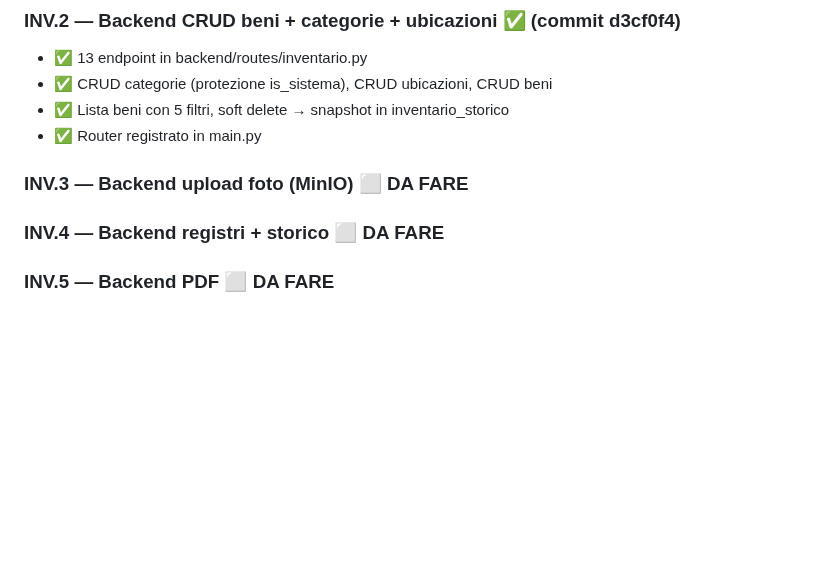
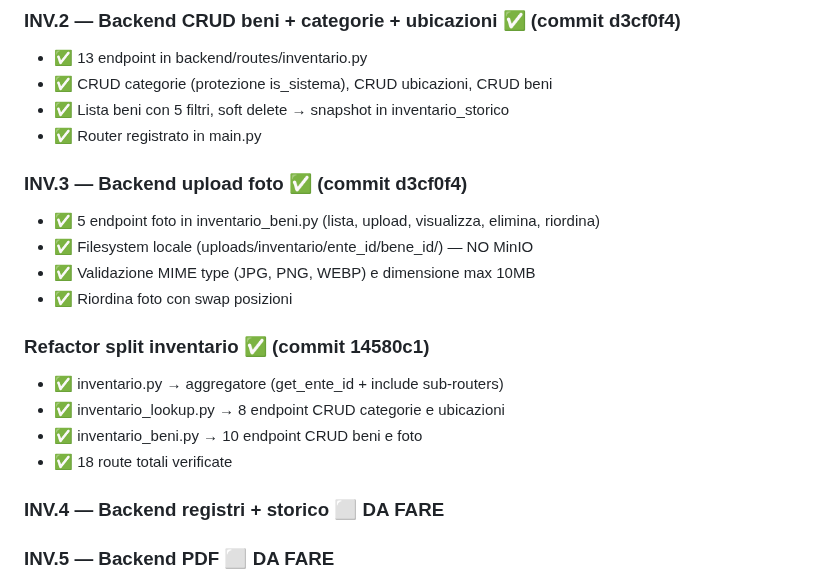
Before and after one commit to DiocesiCaltagirone/ecclesia, a Markdown page: REFACTORING_PLAN.md, the part around the change. Rendered like a GitHub page; blank space fills up the shorter version.

```diff
--- a/REFACTORING_PLAN.md
+++ b/REFACTORING_PLAN.md
@@ -292,7 +292,19 @@ Dopo ogni blocco di lavoro con Claude Code:
 - ✅ CRUD categorie (protezione is_sistema), CRUD ubicazioni, CRUD beni
 - ✅ Lista beni con 5 filtri, soft delete → snapshot in inventario_storico
 - ✅ Router registrato in main.py
-### INV.3 — Backend upload foto (MinIO) ⬜ DA FARE
+
+### INV.3 — Backend upload foto ✅ (commit d3cf0f4)
+- ✅ 5 endpoint foto in inventario_beni.py (lista, upload, visualizza, elimina, riordina)
+- ✅ Filesystem locale (uploads/inventario/ente_id/bene_id/) — NO MinIO
+- ✅ Validazione MIME type (JPG, PNG, WEBP) e dimensione max 10MB
+- ✅ Riordina foto con swap posizioni
+
+### Refactor split inventario ✅ (commit 14580c1)
+- ✅ inventario.py → aggregatore (get_ente_id + include sub-routers)
+- ✅ inventario_lookup.py → 8 endpoint CRUD categorie e ubicazioni
+- ✅ inventario_beni.py → 10 endpoint CRUD beni e foto
+- ✅ 18 route totali verificate
+
 ### INV.4 — Backend registri + storico ⬜ DA FARE
 ### INV.5 — Backend PDF ⬜ DA FARE
 ### INV.6 — Frontend Layout + ListaBeni ⬜ DA FARE
```
Also changed, not shown: CLAUDE.md (+15 -1 lines).
